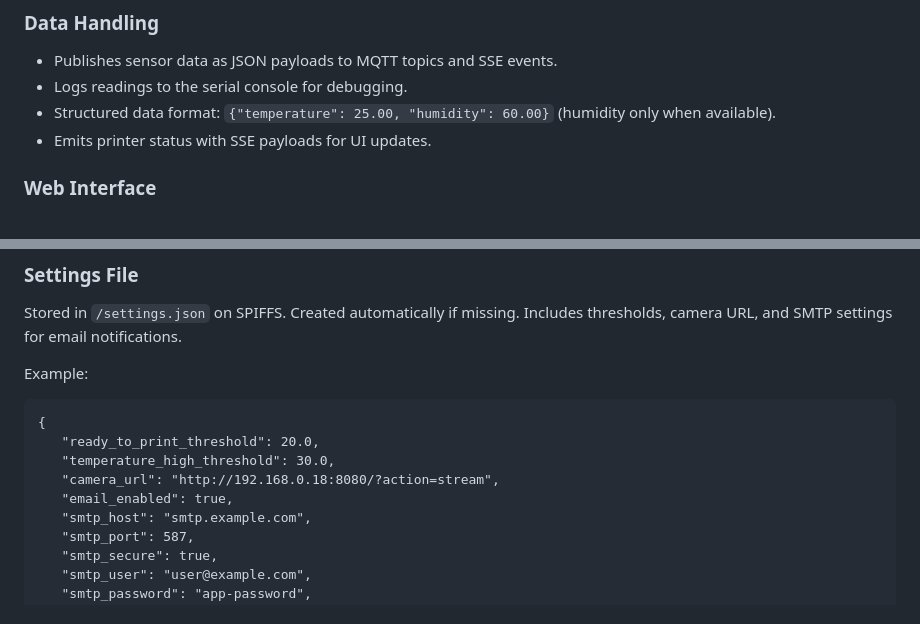
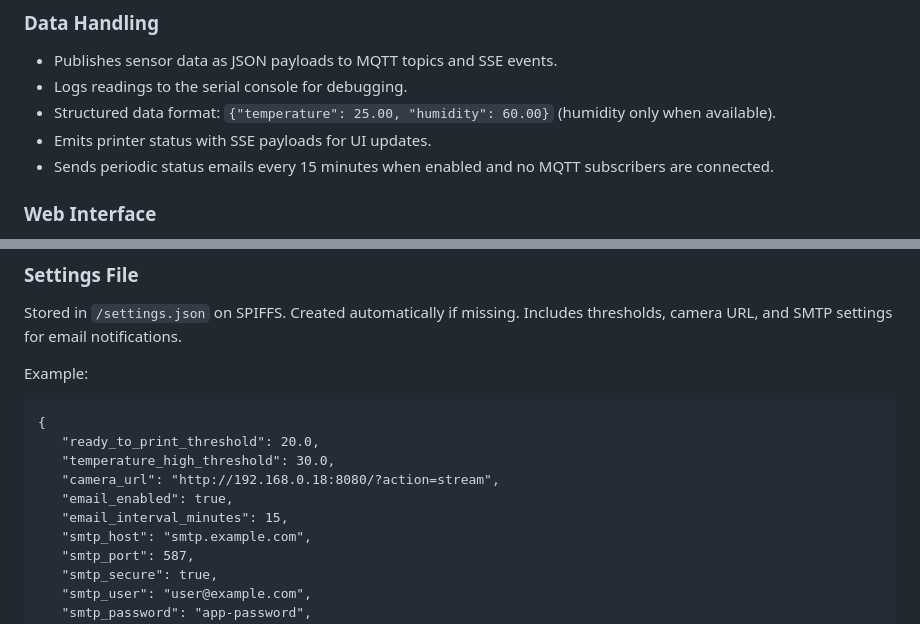
Before and after one commit to mace04/ESP32-TemperatureMonitor, a Markdown page: README.md, 2 parts joined by grey strips. Rendered like a GitHub page.

Commit message:
Updated REAME

```diff
--- a/README.md
+++ b/README.md
@@ -54,6 +54,7 @@ The ESP32 Temperature Monitor is a comprehensive IoT solution for environmental
 - Logs readings to the serial console for debugging.
 - Structured data format: `{"temperature": 25.00, "humidity": 60.00}` (humidity only when available).
 - Emits printer status with SSE payloads for UI updates.
+- Sends periodic status emails every 15 minutes when enabled and no MQTT subscribers are connected.
 
 ### Web Interface
 - Temperature gauge: Linear display (0-40°C) with visual alerts.
@@ -140,6 +141,7 @@ Example:
    "temperature_high_threshold": 30.0,
    "camera_url": "http://192.168.0.18:8080/?action=stream",
    "email_enabled": true,
+   "email_interval_minutes": 15,
    "smtp_host": "smtp.example.com",
    "smtp_port": 587,
    "smtp_secure": true,
```
